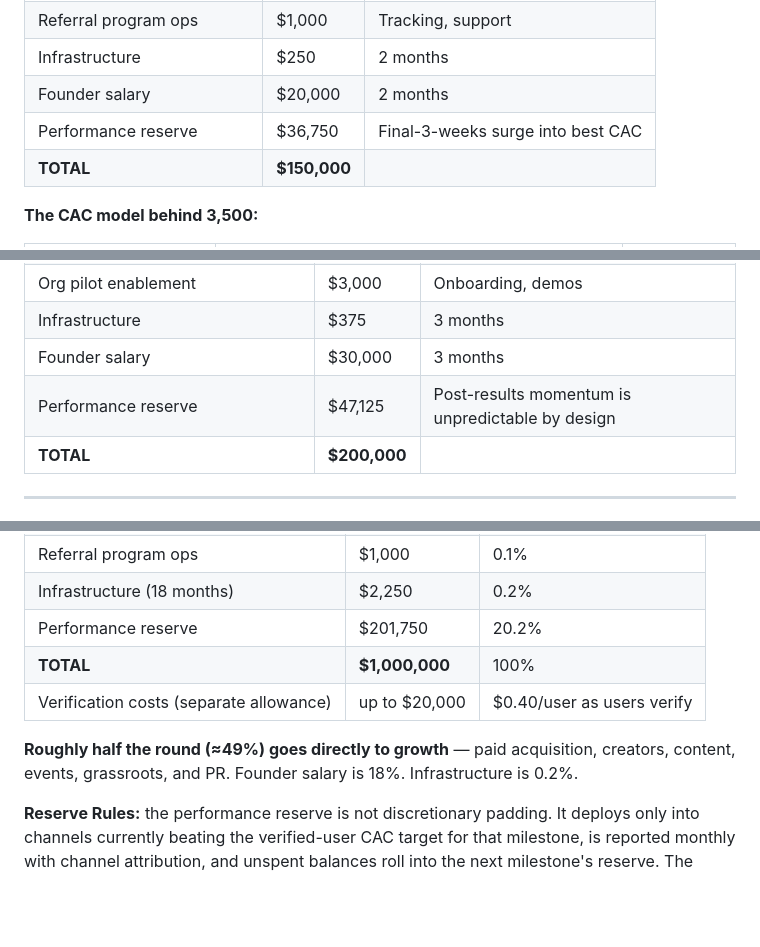
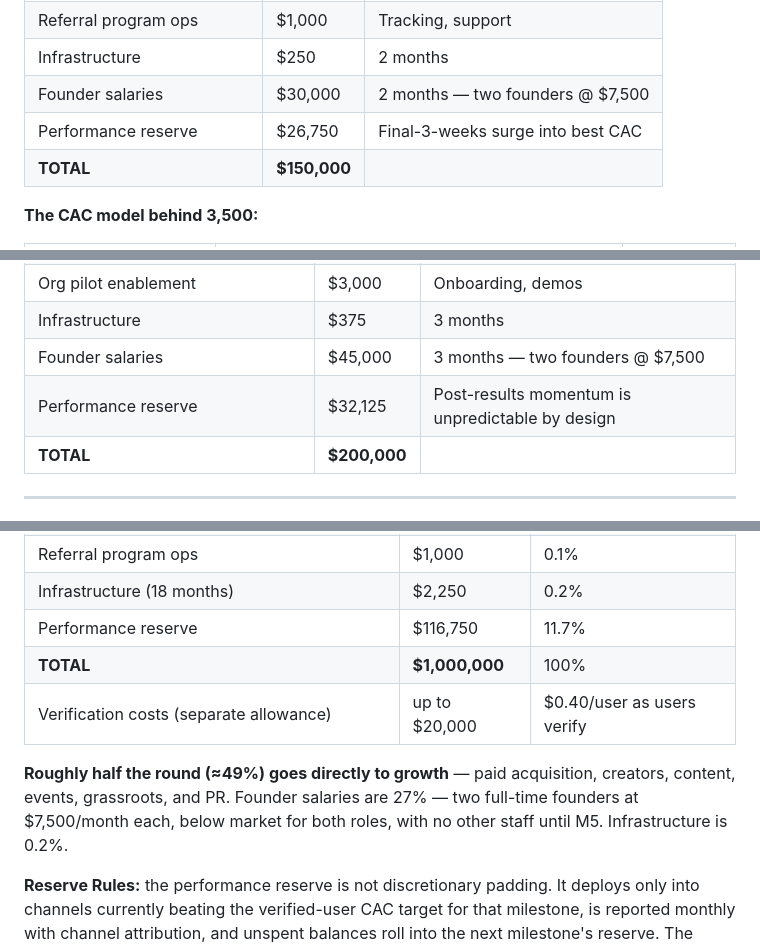
Before and after one commit to LStar977/rpv-mobile-clone, a Markdown page: content/investor-milestone-plan-v4.md, 3 parts joined by grey strips. GitHub-like rendering; blank space fills up the shorter version.

```diff
--- a/content/investor-milestone-plan-v4.md
+++ b/content/investor-milestone-plan-v4.md
@@ -190,8 +190,8 @@ government-ID verification at scale for a civic purpose.
 | Community management | $5,000 | Moderation at scale |
 | Referral program ops | $1,000 | Tracking, support |
 | Infrastructure | $250 | 2 months |
-| Founder salary | $20,000 | 2 months |
-| Performance reserve | $36,750 | Final-3-weeks surge into best CAC |
+| Founder salaries | $30,000 | 2 months — two founders @ $7,500 |
+| Performance reserve | $26,750 | Final-3-weeks surge into best CAC |
 | **TOTAL** | **$150,000** | |
 
 **The CAC model behind 3,500:**
@@ -243,8 +243,8 @@ built); SaaS North (Ottawa, Nov) with the case study.
 | SaaS North (Ottawa) | $3,500 | B2G + investors |
 | Org pilot enablement | $3,000 | Onboarding, demos |
 | Infrastructure | $375 | 3 months |
-| Founder salary | $30,000 | 3 months |
-| Performance reserve | $47,125 | Post-results momentum is unpredictable by design |
+| Founder salaries | $45,000 | 3 months — two founders @ $7,500 |
+| Performance reserve | $32,125 | Post-results momentum is unpredictable by design |
 | **TOTAL** | **$200,000** | |
 
 ---
@@ -341,12 +341,14 @@ Calgary; convert M4 pilots to paid annual contracts; run the Series Seed process
 | Series Seed prep | $10,000 | 1.0% |
 | Referral program ops | $1,000 | 0.1% |
 | Infrastructure (18 months) | $2,250 | 0.2% |
-| Performance reserve | $201,750 | 20.2% |
+| Performance reserve | $116,750 | 11.7% |
 | **TOTAL** | **$1,000,000** | 100% |
 | Verification costs (separate allowance) | up to $20,000 | $0.40/user as users verify |
 
 **Roughly half the round (≈49%) goes directly to growth** — paid acquisition, creators,
-content, events, grassroots, and PR. Founder salary is 18%. Infrastructure is 0.2%.
+content, events, grassroots, and PR. Founder salaries are 27% — two full-time founders
+at $7,500/month each, below market for both roles, with no other staff until M5.
+Infrastructure is 0.2%.
 
 **Reserve Rules:** the performance reserve is not discretionary padding. It deploys only
 into channels currently beating the verified-user CAC target for that milestone, is
```
Also changed, not shown: other parts of content/investor-milestone-plan-v4.md (+16 -16 lines).
